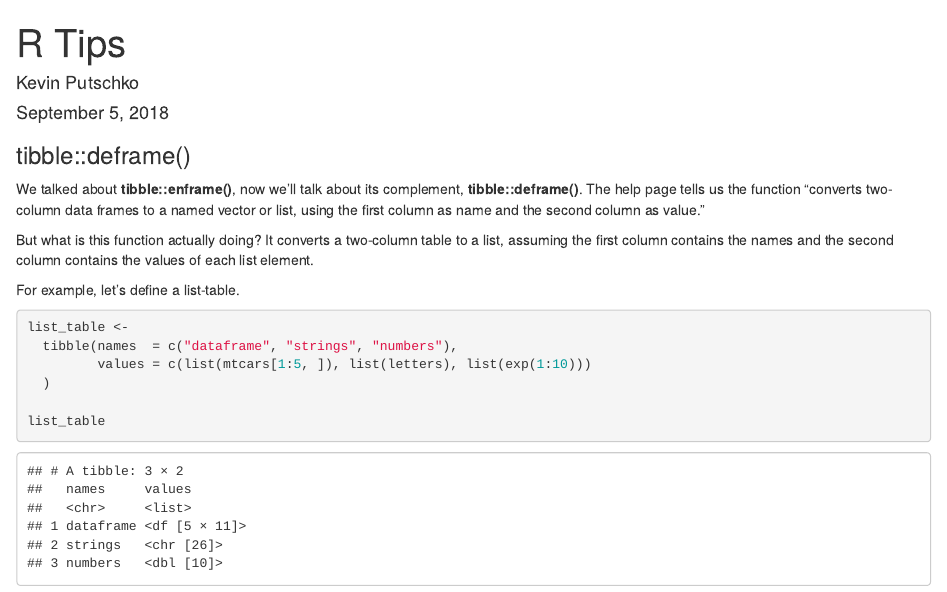
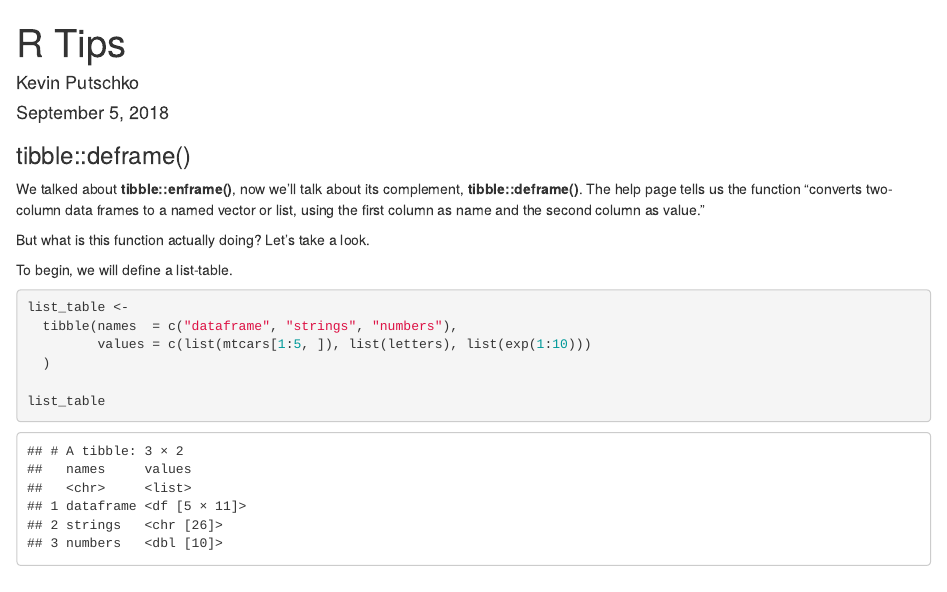
Before and after one commit to kputschko/r_tips, an R Markdown document (tibble/deframe/README.Rmd): the page in a window 1100 px wide, from its top. Rendered offline with R 4.5, knitr and Pandoc, with nearby package versions.

Commit message:
fix deframe

````diff
--- a/tibble/deframe/README.Rmd
+++ b/tibble/deframe/README.Rmd
@@ -16,9 +16,9 @@ library(rlang)
 
 We talked about **tibble::enframe()**, now we'll talk about its complement, **tibble::deframe()**. The help page tells us the function "converts two-column data frames to a named vector or list, using the first column as name and the second column as value."
 
-But what is this function actually doing?  It converts a two-column table to a list, assuming the first column contains the names and the second column contains the values of each list element.
+But what is this function actually doing? Let's take a look.
 
-For example, let's define a list-table.
+To begin, we will define a list-table.
 
 ```{r}
 list_table <-
````
